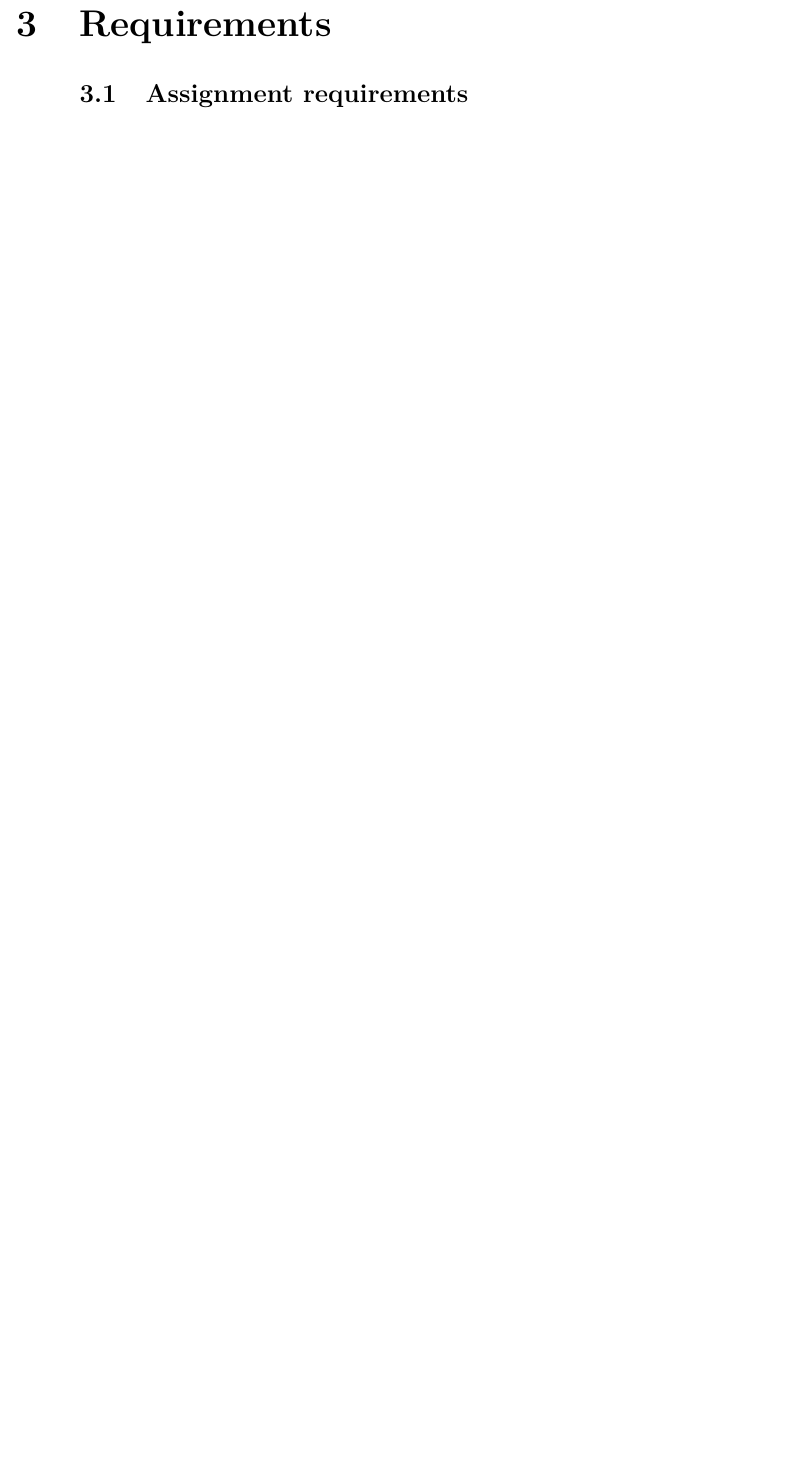
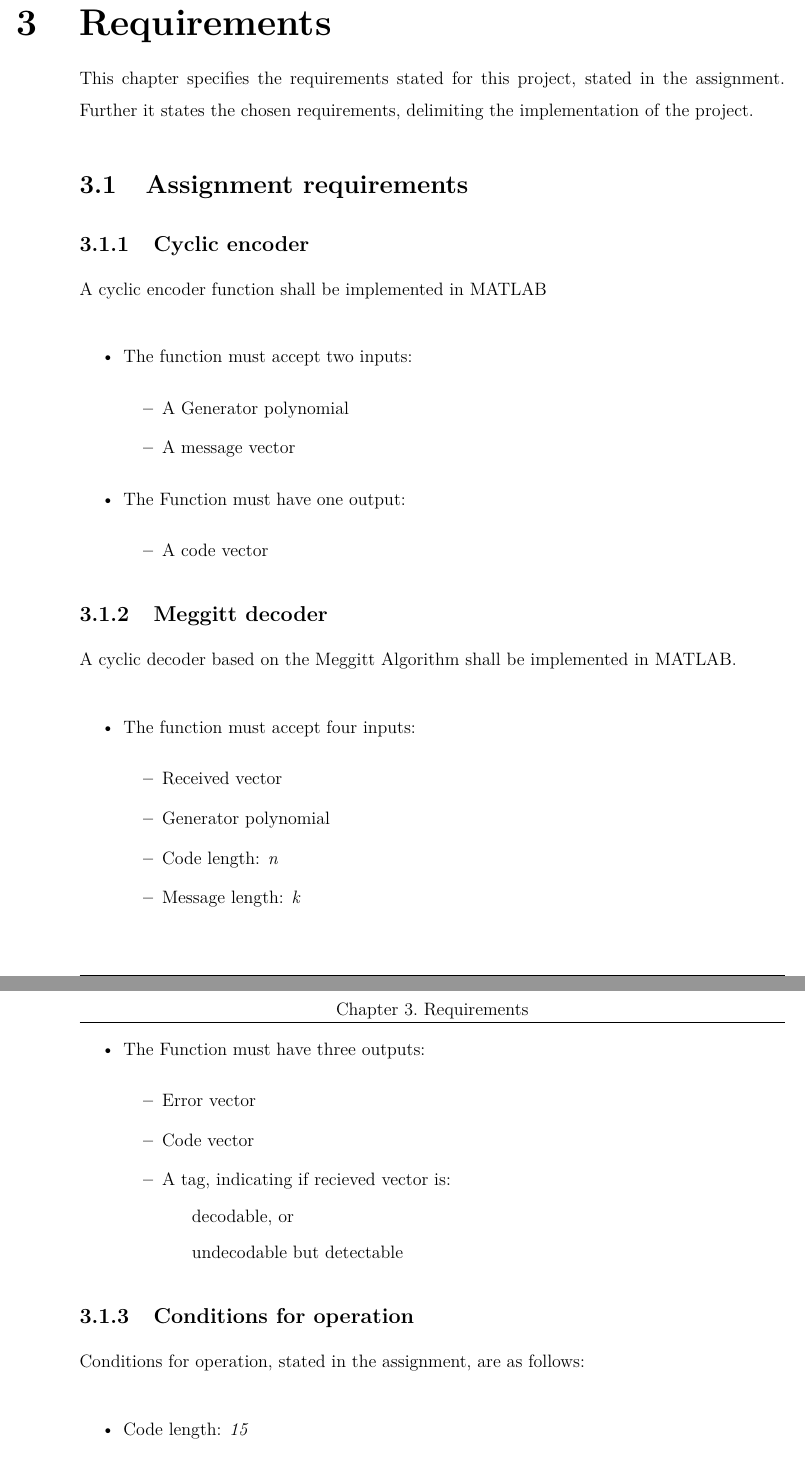
Before and after one commit to HrNilsson/Matlab, a LaTeX book (TIINCO/Report/MiniProjectMain.tex, which reads TIINCO/Report/Requirements.tex): part of page 6 of 10 before the commit and two parts of pages 6 and 7 of 11 after it, the two joined at a grey line, cut so that both start at the same text, the shorter picture padded with empty space. Compiled offline with pdfLaTeX.

Commit message:
Add all assignment requirements

```diff
--- a/TIINCO/Report/Requirements.tex
+++ b/TIINCO/Report/Requirements.tex
@@ -2,5 +2,63 @@
 \begin{document}
 
 \chapter{Requirements}
+This chapter specifies the requirements stated for this project, stated in the assignment.
+Further it states the chosen requirements, delimiting the implementation of the project.
 
 \section{Assignment requirements}
+\subsection{Cyclic encoder}
+A cyclic encoder function shall be implemented in MATLAB
+
+\begin{itemize}
+
+\item
+The function must accept two inputs:
+
+	\begin{itemize}
+	\item A Generator polynomial
+	\item A message vector
+	\end{itemize}
+
+\item The Function must have one output:
+
+	\begin{itemize}
+	\item A code vector
+	\end{itemize}
+
+\end{itemize}
+
+\subsection{Meggitt decoder}
+A cyclic decoder based on the Meggitt Algorithm shall be implemented in MATLAB.
+
+\begin{itemize}
+
+\item
+The function must accept four inputs:
+
+	\begin{itemize}
+	\item Received vector
+	\item Generator polynomial
+	\item Code length: \textit{n}
+	\item Message length: \textit{k}
+	\end{itemize}
+
+\newpage
+\item The Function must have three outputs:
+
+	\begin{itemize}
+	\item Error vector
+	\item Code vector
+	\item A tag, indicating if recieved vector is:
+		\subitem decodable, or
+		\subitem undecodable but detectable
+	\end{itemize}
+
+\end{itemize}
+
+\subsection{Conditions for operation}
+Conditions for operation, stated in the assignment, are as follows:
+
+\begin{itemize}
+
+\item Code length: \textit{15}
+\item Message length: \textit{7}
```
Also changed, not shown: TIINCO/Report/Requirements.tex (7 more changed lines).
